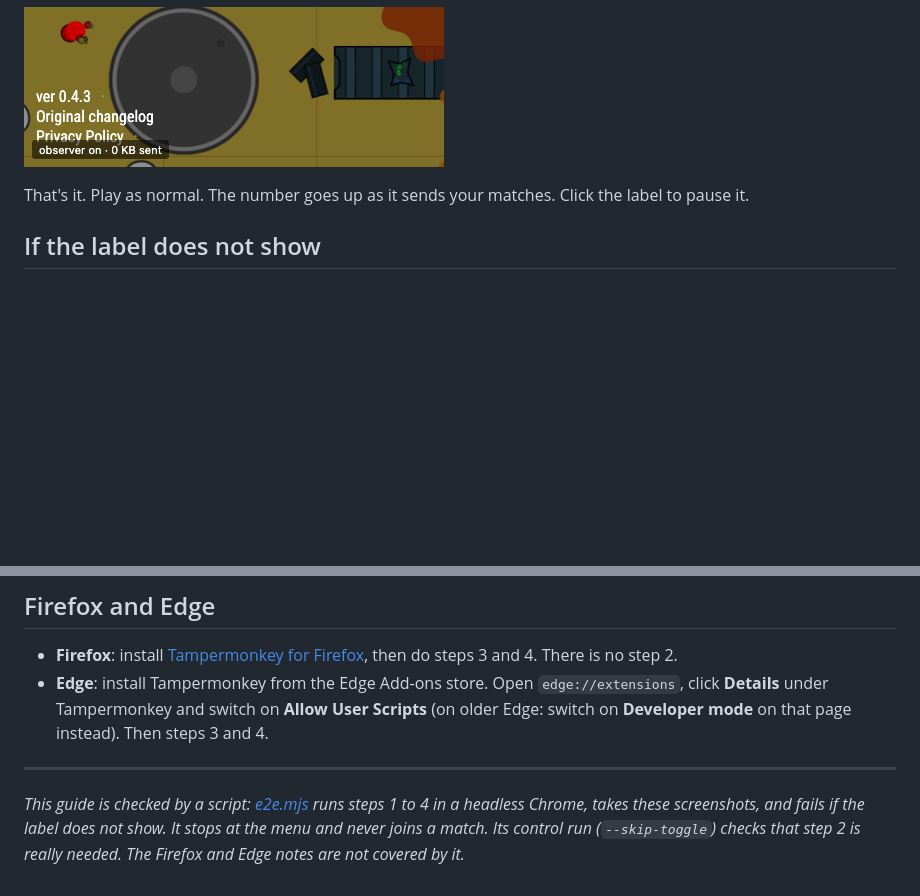
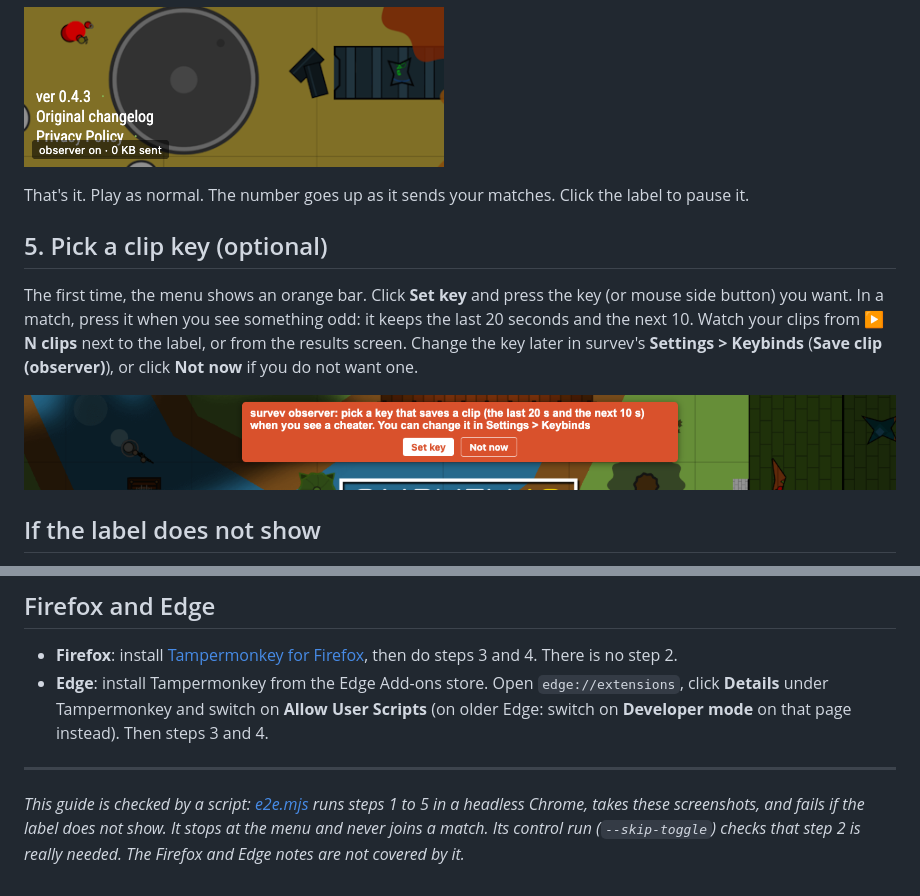
Before and after one commit to 17nbist/survev-observer, a Markdown page: guide/GUIDE.md, 2 parts joined by grey strips. GitHub-like rendering; pictures changed too: guide/img/5-clip-bar.png (added); blank space fills up the shorter version.

```diff
--- a/guide/GUIDE.md
+++ b/guide/GUIDE.md
@@ -40,6 +40,15 @@ Open [survev.io](https://survev.io/) (reload it if it was already open). In the
 
 That's it. Play as normal. The number goes up as it sends your matches. Click the label to pause it.
 
+## 5. Pick a clip key (optional)
+
+The first time, the menu shows an orange bar. Click **Set key** and press the key (or mouse side button) you want. In a match,
+press it when you see something odd: it keeps the last 20 seconds and the next 10. Watch your clips from **▶ N clips** next to the
+label, or from the results screen. Change the key later in survev's **Settings > Keybinds** (**Save clip (observer)**), or click
+**Not now** if you do not want one.
+
+![the clip key bar on the menu](img/5-clip-bar.png)
+
 ## If the label does not show
 
 - Go back to step 2: **Allow User Scripts** being off is the usual cause.
@@ -56,6 +65,6 @@ That's it. Play as normal. The number goes up as it sends your matches. Click th
 
 ---
 
-*This guide is checked by a script: [e2e.mjs](e2e.mjs) runs steps 1 to 4 in a headless Chrome, takes these screenshots,
+*This guide is checked by a script: [e2e.mjs](e2e.mjs) runs steps 1 to 5 in a headless Chrome, takes these screenshots,
 and fails if the label does not show. It stops at the menu and never joins a match. Its control run (`--skip-toggle`)
 checks that step 2 is really needed. The Firefox and Edge notes are not covered by it.*
```
Also changed, not shown: README.md (+20 -1 lines), 2 other files.
